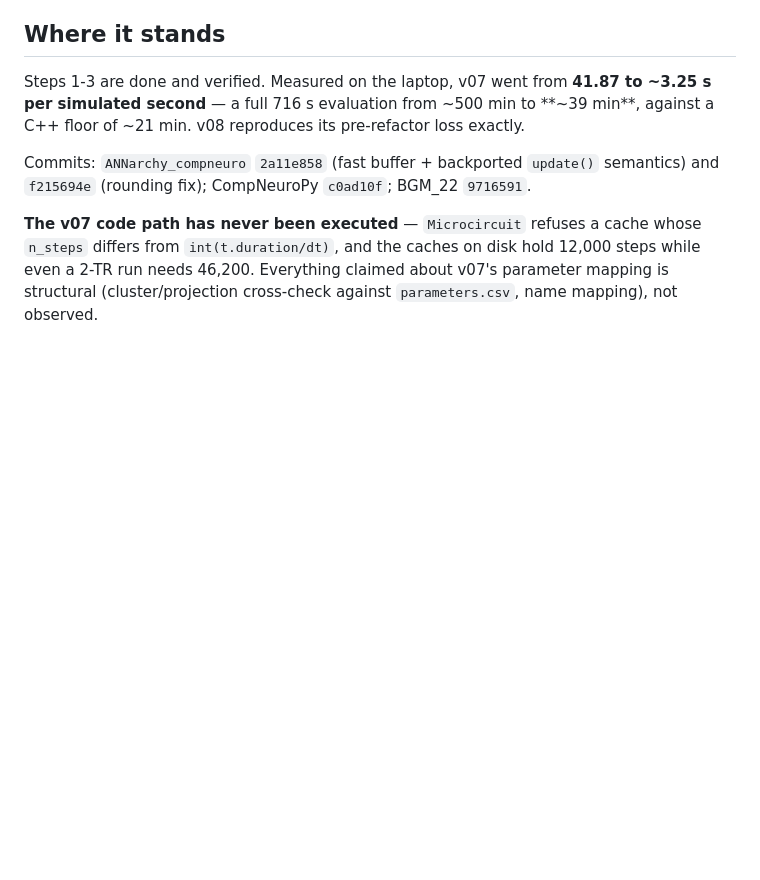
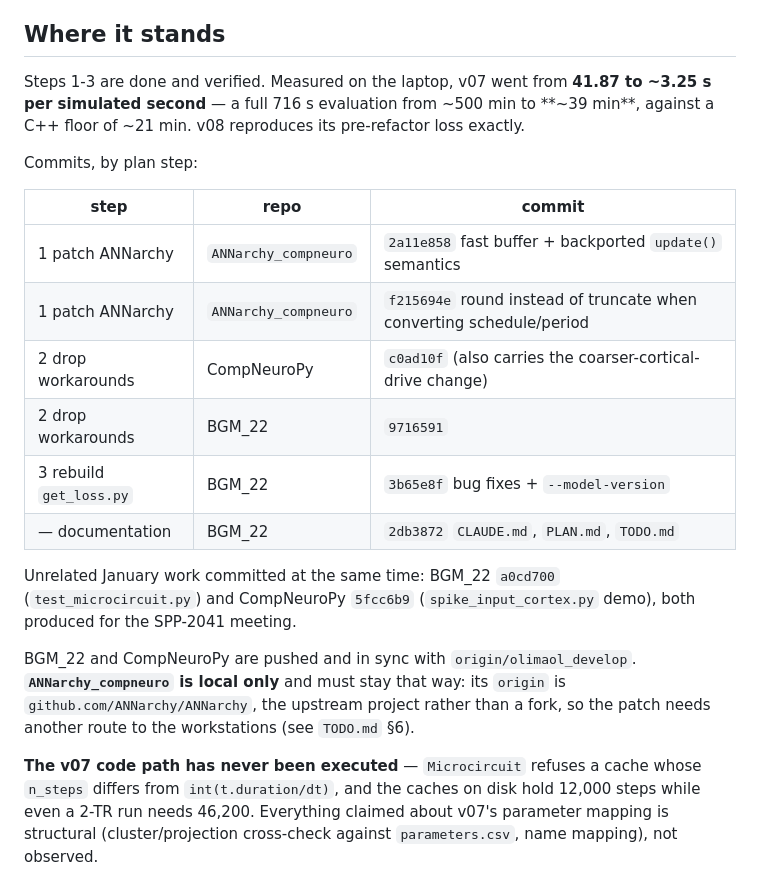
Before and after one commit to Olimaol/BGM_22, a Markdown page: PLAN.md, the part around the change. Drawn GitHub-style; blank space fills up the shorter version.

Commit message:
PLAN.md: correct the commit list in "Where it stands"
The list named the repo heads as they were while the section was being written,
before the pipeline and documentation commits existed, and CompNeuroPy has since
gained the SPP-2041 demo commit. It is now a step-to-commit table, plus a note
that ANNarchy_compneuro is deliberately local because its origin is the upstream
ANNarchy project rather than a fork.

Co-Authored-By: Claude Opus 5 <noreply@anthropic.com>
Claude-Session: https://claude.ai/code/session_01FVWALB6E3ccsjk1uQTj9uH

```diff
--- a/PLAN.md
+++ b/PLAN.md
@@ -92,8 +92,25 @@ Steps 1-3 are done and verified. Measured on the laptop, v07 went from **41.87 t
 ~3.25 s per simulated second** — a full 716 s evaluation from ~500 min to **~39 min**,
 against a C++ floor of ~21 min. v08 reproduces its pre-refactor loss exactly.
 
-Commits: `ANNarchy_compneuro` `2a11e858` (fast buffer + backported `update()`
-semantics) and `f215694e` (rounding fix); CompNeuroPy `c0ad10f`; BGM_22 `9716591`.
+Commits, by plan step:
+
+| step | repo | commit |
+|------|------|--------|
+| 1 patch ANNarchy | `ANNarchy_compneuro` | `2a11e858` fast buffer + backported `update()` semantics |
+| 1 patch ANNarchy | `ANNarchy_compneuro` | `f215694e` round instead of truncate when converting schedule/period |
+| 2 drop workarounds | CompNeuroPy | `c0ad10f` (also carries the coarser-cortical-drive change) |
+| 2 drop workarounds | BGM_22 | `9716591` |
+| 3 rebuild `get_loss.py` | BGM_22 | `3b65e8f` bug fixes + `--model-version` |
+| — documentation | BGM_22 | `2db3872` `CLAUDE.md`, `PLAN.md`, `TODO.md` |
+
+Unrelated January work committed at the same time: BGM_22 `a0cd700`
+(`test_microcircuit.py`) and CompNeuroPy `5fcc6b9` (`spike_input_cortex.py` demo),
+both produced for the SPP-2041 meeting.
+
+BGM_22 and CompNeuroPy are pushed and in sync with `origin/olimaol_develop`.
+**`ANNarchy_compneuro` is local only** and must stay that way: its `origin` is
+`github.com/ANNarchy/ANNarchy`, the upstream project rather than a fork, so the
+patch needs another route to the workstations (see `TODO.md` §6).
 
 **The v07 code path has never been executed** — `Microcircuit` refuses a cache whose
 `n_steps` differs from `int(t.duration/dt)`, and the caches on disk hold 12,000 steps
```
